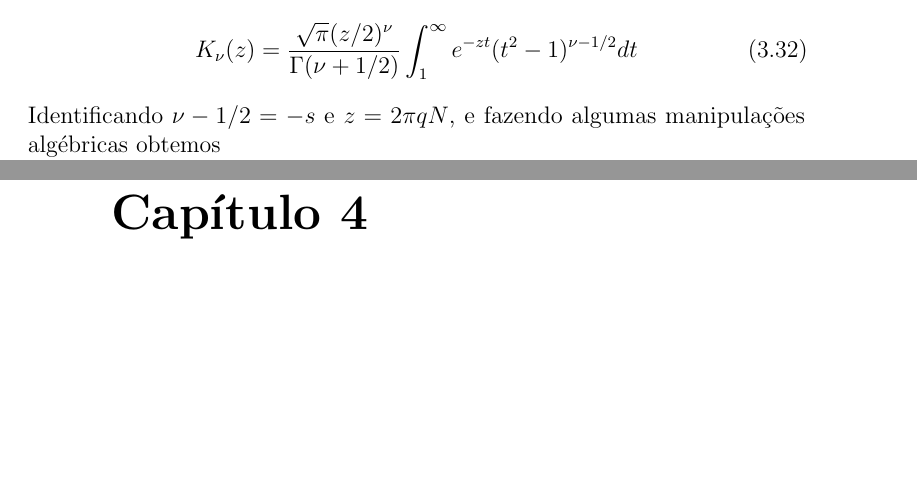
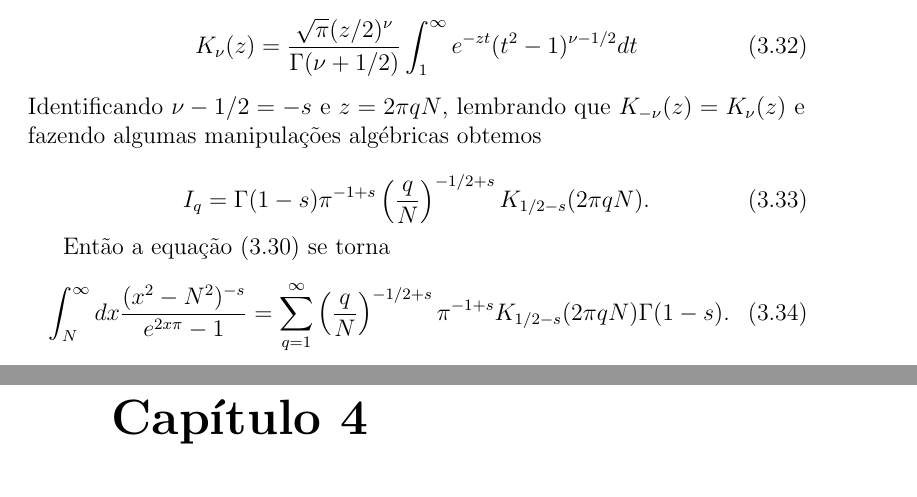
Before and after one commit to steniowrsilva/minhadissertacao, a LaTeX book (principal.tex, which reads capitulos/cap3/casimir energy.tex): two parts of pages 27 and 28 of 32, joined at a grey line, cut so that both start at the same text, the shorter picture padded with empty space. Compiled offline with pdfLaTeX.

Commit message:
casimir energy

```diff
--- a/capitulos/cap3/casimir energy.tex
+++ b/capitulos/cap3/casimir energy.tex
@@ -79,7 +79,13 @@ Utilizando a função de Bessel modificada do segundo tipo, que é dada por
 \begin{equation}
     K_\nu(z) = \frac{\sqrt{\pi}(z/2)^\nu}{\Gamma(\nu+1/2)} \int_1^\infty  e^{-zt} (t^2 - 1)^{\nu - 1/2} dt \label{eq:besselK}
 \end{equation}
-Identificando $\nu - 1/2 = - s$ e $z = 2\pi qN$, e fazendo algumas manipulações algébricas obtemos
+Identificando $\nu - 1/2 = - s$ e $z = 2\pi qN$, lembrando que $K_{-\nu} (z) = K_\nu (z)$ e fazendo algumas manipulações algébricas obtemos
+
 \begin{equation}
-    a
+    I_q = \Gamma(1-s) \pi^{-1+s} \left( \frac{q}{N} \right)^{-1/2 + s} K_{1/2-s}(2\pi qN) . \label{eq:secondIntegralBessel}
 \end{equation}
+
+Então a equação \eqref{eq:secondIntegral} se torna
+\begin{equation}
+    \int_N^\infty dx \frac{(x^2 - N^2)^{-s}}{e^{2x\pi} - 1} = \sum_{q=1}^\infty \left( \frac{q}{N} \right)^{-1/2 + s} \pi^{-1+s} K_{1/2-s}(2\pi qN) \Gamma(1-s). \label{eq:secondIntegralBesselSum}
+\end{equation}
```
Also changed, not shown: principal.pdf, 4 other files.
